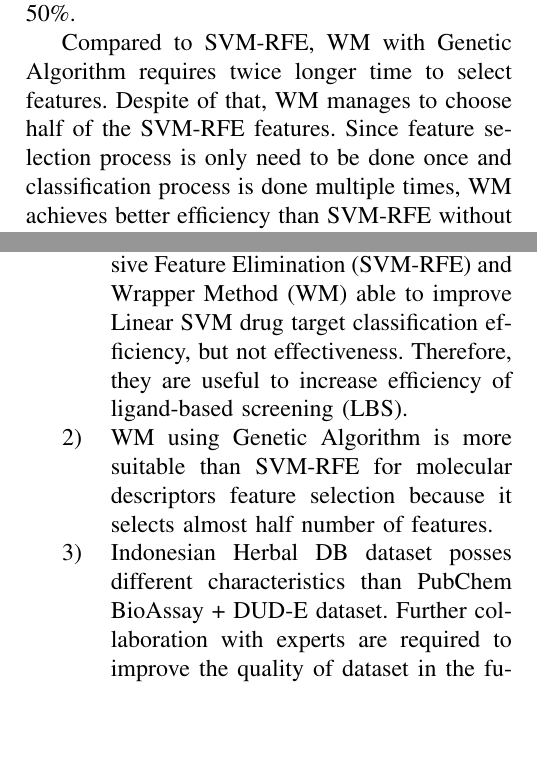
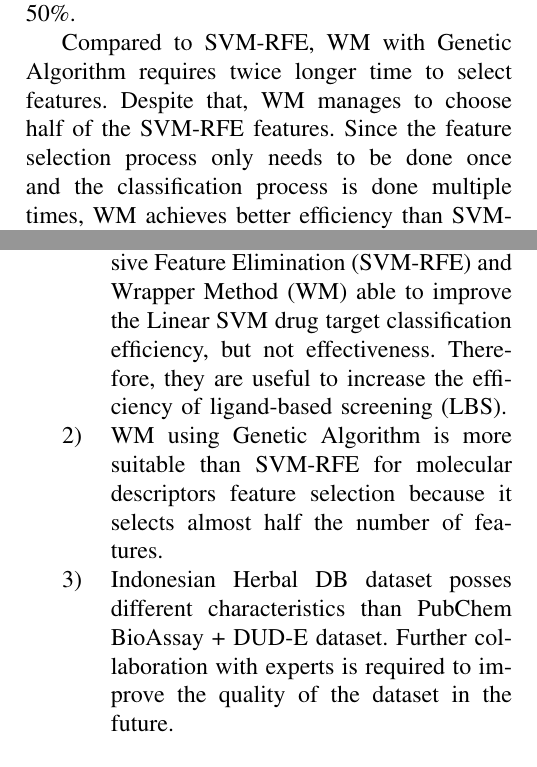
Before and after one commit to yohanesgultom/drug-discovery-feature-selection, a LaTeX paper (doc/ieeetran/ieeetran.tex): two parts of the columns of pages 7 and 8 of 9, joined at a grey line, cut so that both start at the same text, the shorter picture padded with empty space. Compiled offline with pdfLaTeX; a missing font is replaced by an installed copy or a similar font; a LaTeX package or settings file that is missing is left out.

Commit message:
fix doc grammar and spelling; generate .docx

```diff
--- a/doc/ieeetran/ieeetran.tex
+++ b/doc/ieeetran/ieeetran.tex
@@ -388,7 +388,7 @@
 
 	The experiments show that SVM-RFE and WM feature selections don't improve the performance of Linear SVM classifier for both datasets. But since there is no significant decrease in performance, they are still useful to improve efficiency by reducing the number of features processed and ultimately the whole classification time by 25\%-50\%.
 
-	Compared to SVM-RFE, WM with Genetic Algorithm requires twice longer time to select features. Despite of that, WM manages to choose half of the SVM-RFE features. Since feature selection process is only need to be done once and classification process is done multiple times, WM achieves better efficiency than SVM-RFE without sacrificing significant classification performance.
+	Compared to SVM-RFE, WM with Genetic Algorithm requires twice longer time to select features. Despite that, WM manages to choose half of the SVM-RFE features. Since the feature selection process only needs to be done once and the classification process is done multiple times, WM achieves better efficiency than SVM-RFE without sacrificing significant classification performance.
 
 	\begin{figure}
 		\includegraphics[scale=0.5]{../images/visualize-dataset_tsne_pubchem_100.png}
@@ -409,9 +409,9 @@
 	Based on experimental results and analysis above, some conclusions are made:
 
 	\begin{enumerate}
-		\item Feature selection using SVM Recursive Feature Elimination (SVM-RFE) and Wrapper Method (WM) able to improve Linear SVM drug target classification efficiency, but not effectiveness. Therefore, they are useful to increase efficiency of ligand-based screening (LBS).
-		\item WM using Genetic Algorithm is more suitable than SVM-RFE for molecular descriptors feature selection because it selects almost half number of features.
-		\item Indonesian Herbal DB dataset posses different characteristics than PubChem BioAssay + DUD-E dataset. Further collaboration with experts are required to improve the quality of dataset in the future.
+		\item Feature selection using SVM Recursive Feature Elimination (SVM-RFE) and Wrapper Method (WM) able to improve the Linear SVM drug target classification efficiency, but not effectiveness. Therefore, they are useful to increase the efficiency of ligand-based screening (LBS).
+		\item WM using Genetic Algorithm is more suitable than SVM-RFE for molecular descriptors feature selection because it selects almost half the number of features.
+		\item Indonesian Herbal DB dataset posses different characteristics than PubChem BioAssay + DUD-E dataset. Further collaboration with experts is required to improve the quality of the dataset in the future.
 	\end{enumerate}
 
 	% conference papers do not normally have an appendix
```
Also changed, not shown: doc/ieeetran/ieeetran.pdf, doc/ieeetran/ieeetran.tex (2 more changed lines), 4 other files.
